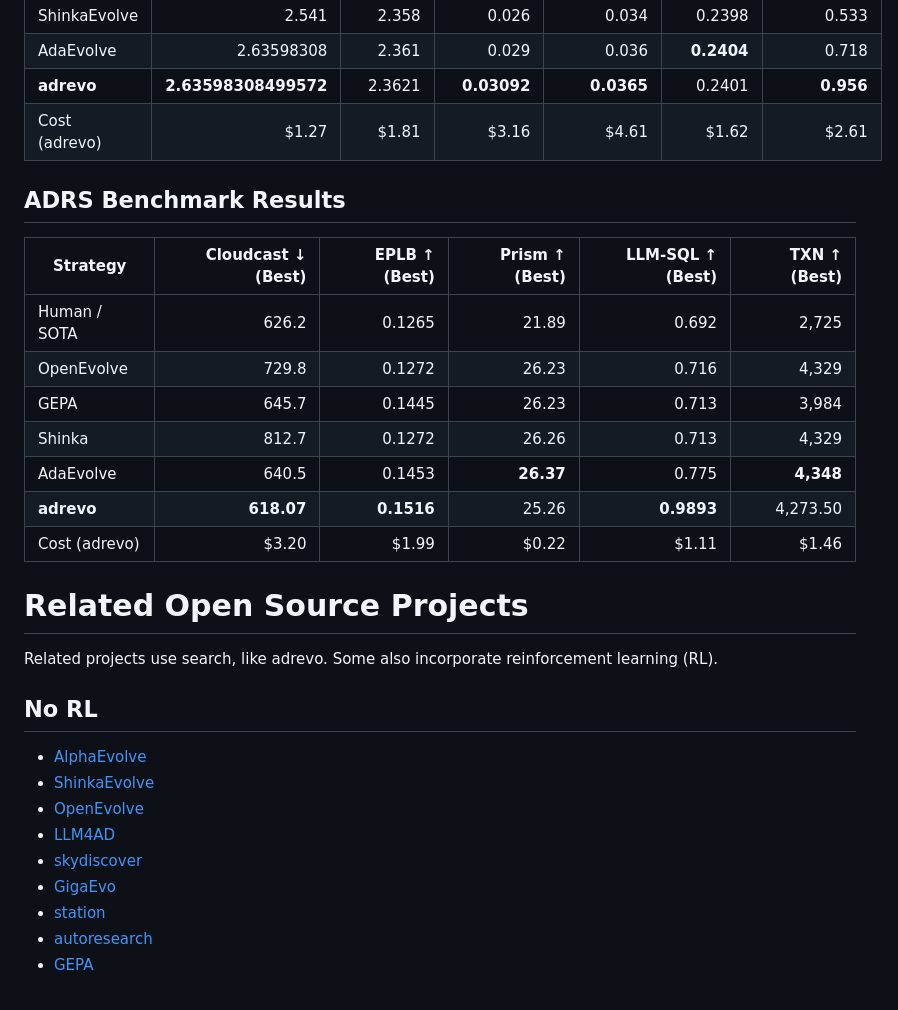
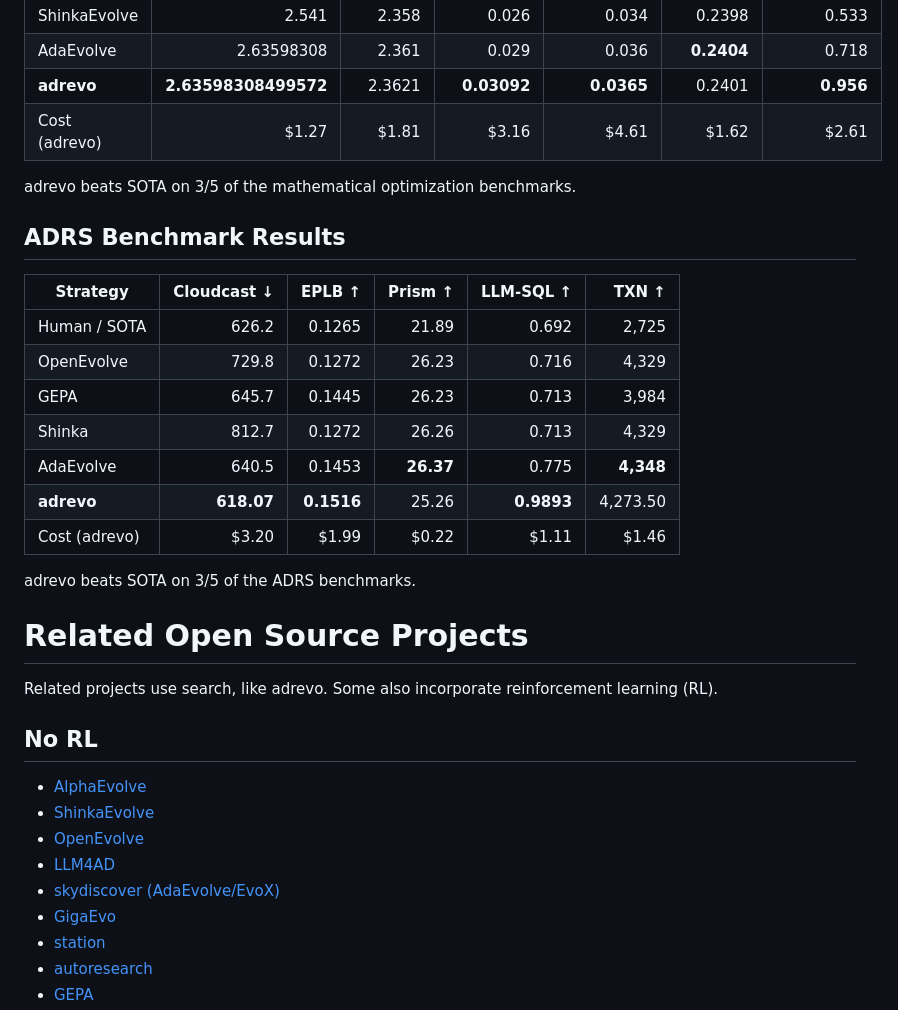
Before and after one commit to zia1138/adrevo, a Markdown page: README.md, the part around the change. Rendered like a GitHub page.

Commit message:
added additional text to README.md

```diff
--- a/README.md
+++ b/README.md
@@ -92,9 +92,11 @@ Below are benchmarks using results from [AdaEvolve: Adaptive LLM Driven Zeroth-O
 | **adrevo** | **2.63598308499572** | 2.3621 | **0.03092** | **0.0365** | 0.2401 | **0.956** |
 | Cost (adrevo) | $1.27 | $1.81 | $3.16 | $4.61 | $1.62 | $2.61 |
 
+adrevo beats SOTA on 3/5 of the mathematical optimization benchmarks.
+
 ## ADRS Benchmark Results
 
-| Strategy | Cloudcast ↓ (Best) | EPLB ↑ (Best) | Prism ↑ (Best) | LLM-SQL ↑ (Best) | TXN ↑ (Best) |
+| Strategy | Cloudcast ↓ | EPLB ↑ | Prism ↑ | LLM-SQL ↑ | TXN ↑ |
 |----------|-------------------:|--------------:|---------------:|-----------------:|-------------:|
 | Human / SOTA | 626.2 | 0.1265 | 21.89 | 0.692 | 2,725 |
 | OpenEvolve | 729.8 | 0.1272 | 26.23 | 0.716 | 4,329 |
@@ -103,6 +105,8 @@ Below are benchmarks using results from [AdaEvolve: Adaptive LLM Driven Zeroth-O
 | AdaEvolve | 640.5 | 0.1453 | **26.37** | 0.775 | **4,348** |
 | **adrevo** | **618.07** | **0.1516** | 25.26 | **0.9893** | 4,273.50 |
 | Cost (adrevo) | $3.20 | $1.99 | $0.22 | $1.11 | $1.46 |
+
+adrevo beats SOTA on 3/5 of the ADRS benchmarks.
 
 # Related Open Source Projects
 
@@ -114,7 +118,7 @@ Related projects use search, like adrevo. Some also incorporate reinforcement le
 * [ShinkaEvolve](https://github.com/SakanaAI/ShinkaEvolve)
 * [OpenEvolve](https://github.com/algorithmicsuperintelligence/openevolve)
 * [LLM4AD](https://github.com/Optima-CityU/llm4ad)
-* [skydiscover](https://github.com/skydiscover-ai/skydiscover)
+* [skydiscover (AdaEvolve/EvoX)](https://github.com/skydiscover-ai/skydiscover)
 * [GigaEvo](https://github.com/AIRI-Institute/gigaevo-platform/tree/main)
 * [station](https://github.com/dualverse-ai/station)
 * [autoresearch](https://github.com/karpathy/autoresearch)
```
